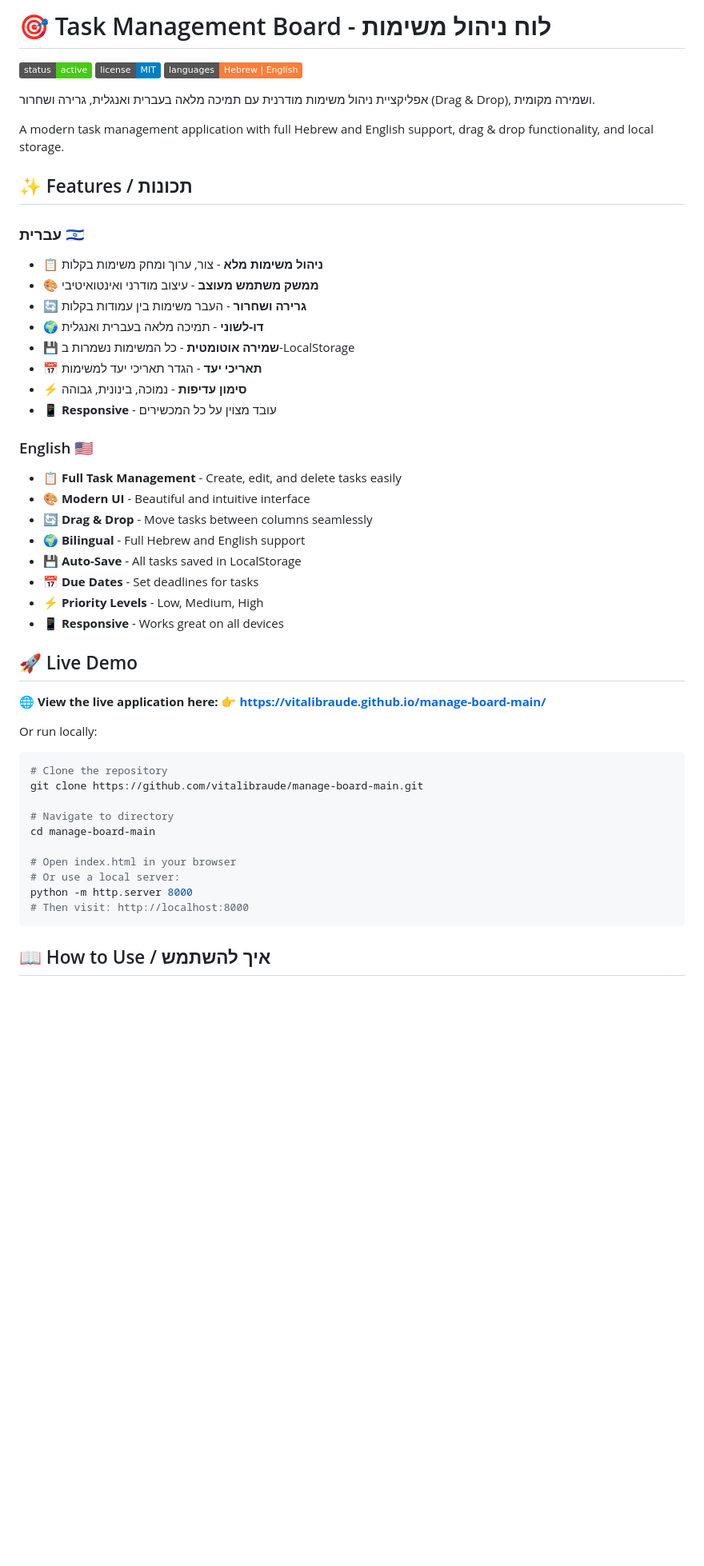
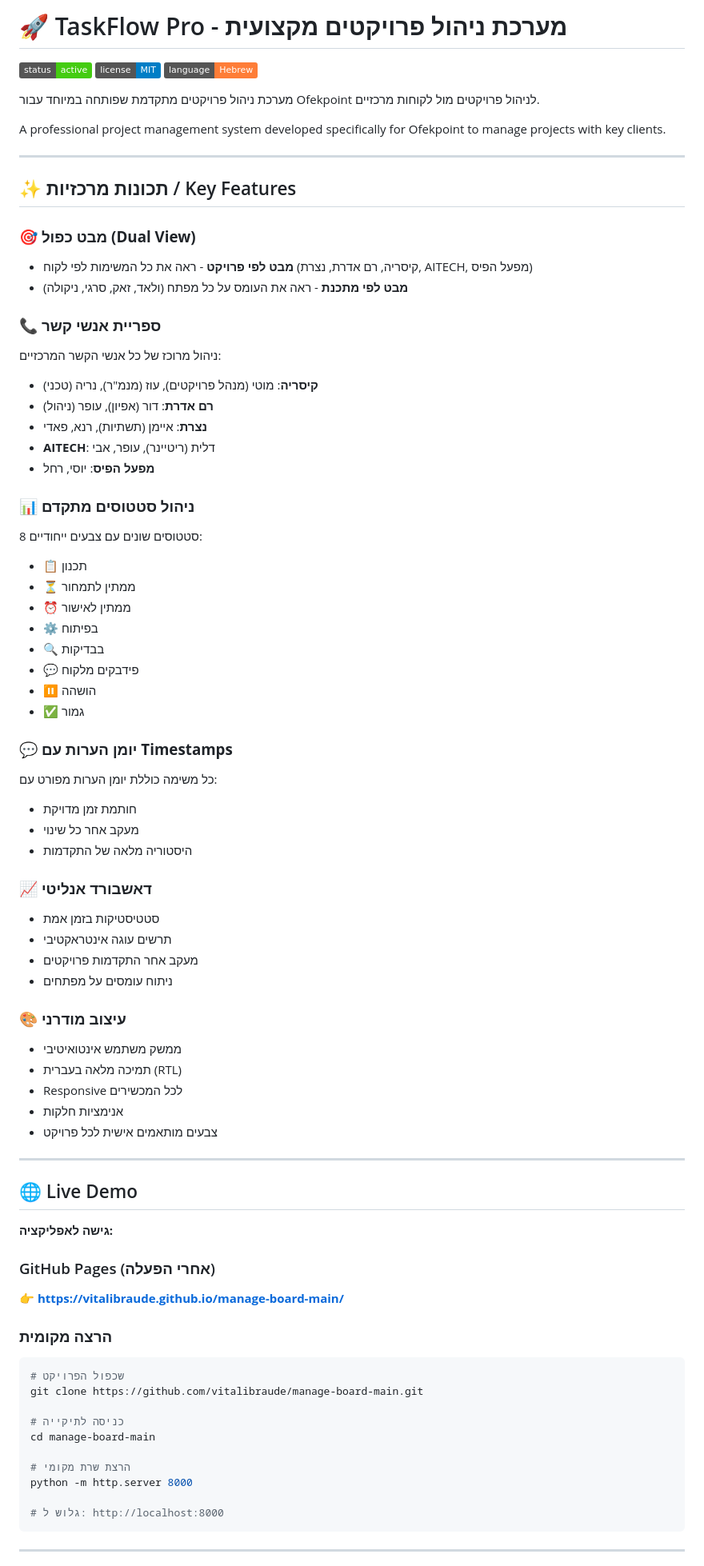
Before and after one commit to vitalibraude/manage-board-main, a Markdown page: README.md, the part around one of its changes. Shown at 80% size. GitHub-like rendering; badges without logos; blank space fills up the shorter version.

Commit message:
Update README with TaskFlow Pro documentation

````diff
--- a/README.md
+++ b/README.md
@@ -1,53 +1,81 @@
-# 🎯 Task Management Board - לוח ניהול משימות
+# 🚀 TaskFlow Pro - מערכת ניהול פרויקטים מקצועית
 
-![Task Board Demo](https://img.shields.io/badge/status-active-success)
+![TaskFlow Pro](https://img.shields.io/badge/status-active-success)
 ![License](https://img.shields.io/badge/license-MIT-blue)
-![Language](https://img.shields.io/badge/languages-Hebrew%20%7C%20English-orange)
+![Language](https://img.shields.io/badge/language-Hebrew-orange)
 
-אפליקציית ניהול משימות מודרנית עם תמיכה מלאה בעברית ואנגלית, גרירה ושחרור (Drag & Drop), ושמירה מקומית.
+מערכת ניהול פרויקטים מתקדמת שפותחה במיוחד עבור Ofekpoint לניהול פרויקטים מול לקוחות מרכזיים.
 
-A modern task management application with full Hebrew and English support, drag & drop functionality, and local storage.
+A professional project management system developed specifically for Ofekpoint to manage projects with key clients.
 
-## ✨ Features / תכונות
+---
 
-### עברית 🇮🇱
-- 📋 **ניהול משימות מלא** - צור, ערוך ומחק משימות בקלות
-- 🎨 **ממשק משתמש מעוצב** - עיצוב מודרני ואינטואיטיבי
-- 🔄 **גרירה ושחרור** - העבר משימות בין עמודות בקלות
-- 🌍 **דו-לשוני** - תמיכה מלאה בעברית ואנגלית
-- 💾 **שמירה אוטומטית** - כל המשימות נשמרות ב-LocalStorage
-- 📅 **תאריכי יעד** - הגדר תאריכי יעד למשימות
-- ⚡ **סימון עדיפות** - נמוכה, בינונית, גבוהה
-- 📱 **Responsive** - עובד מצוין על כל המכשירים
+## ✨ תכונות מרכזיות / Key Features
 
-### English 🇺🇸
-- 📋 **Full Task Management** - Create, edit, and delete tasks easily
-- 🎨 **Modern UI** - Beautiful and intuitive interface
-- 🔄 **Drag & Drop** - Move tasks between columns seamlessly
-- 🌍 **Bilingual** - Full Hebrew and English support
-- 💾 **Auto-Save** - All tasks saved in LocalStorage
-- 📅 **Due Dates** - Set deadlines for tasks
-- ⚡ **Priority Levels** - Low, Medium, High
-- 📱 **Responsive** - Works great on all devices
+### 🎯 **מבט כפול (Dual View)**
+- **מבט לפי פרויקט** - ראה את כל המשימות לפי לקוח (קיסריה, רם אדרת, נצרת, AITECH, מפעל הפיס)
+- **מבט לפי מתכנת** - ראה את העומס על כל מפתח (ולאד, זאק, סרגי, ניקולה)
 
-## 🚀 Live Demo
+### 📞 **ספריית אנשי קשר**
+ניהול מרוכז של כל אנשי הקשר המרכזיים:
+- **קיסריה**: מוטי (מנהל פרויקטים), עוז (מנמ"ר), נריה (טכני)
+- **רם אדרת**: דור (אפיון), עופר (ניהול)
+- **נצרת**: איימן (תשתיות), רנא, פאדי
+- **AITECH**: דלית (ריטיינר), עופר, אבי
+- **מפעל הפיס**: יוסי, רחל
 
-**🌐 View the live application here:**
+### 📊 **ניהול סטטוסים מתקדם**
+8 סטטוסים שונים עם צבעים ייחודיים:
+- 📋 תכנון
+- ⏳ ממתין לתמחור
+- ⏰ ממתין לאישור
+- ⚙️ בפיתוח
+- 🔍 בבדיקות
+- 💬 פידבקים מלקוח
+- ⏸️ הושהה
+- ✅ גמור
+
+### 💬 **יומן הערות עם Timestamps**
+כל משימה כוללת יומן הערות מפורט עם:
+- חותמת זמן מדויקת
+- מעקב אחר כל שינוי
+- היסטוריה מלאה של התקדמות
+
+### 📈 **דאשבורד אנליטי**
+- סטטיסטיקות בזמן אמת
+- תרשים עוגה אינטראקטיבי
+- מעקב אחר התקדמות פרויקטים
+- ניתוח עומסים על מפתחים
+
+### 🎨 **עיצוב מודרני**
+- ממשק משתמש אינטואיטיבי
+- תמיכה מלאה בעברית (RTL)
+- Responsive לכל המכשירים
+- אנימציות חלקות
+- צבעים מותאמים אישית לכל פרויקט
+
+---
+
+## 🌐 Live Demo
+
+**גישה לאפליקציה:**
+
+### GitHub Pages (אחרי הפעלה)
 👉 **https://vitalibraude.github.io/manage-board-main/**
 
-Or run locally:
+### הרצה מקומית
 ```bash
-# Clone the repository
+# שכפול הפרויקט
 git clone https://github.com/vitalibraude/manage-board-main.git
 
-# Navigate to directory
+# כניסה לתיקייה
 cd manage-board-main
 
-# Open index.html in your browser
-# Or use a local server:
+# הרצת שרת מקומי
 python -m http.server 8000
-# Then visit: http://localhost:8000
+
+# גלוש ל: http://localhost:8000
 ```
 
-## 📖 How to Use / איך להשתמש
+---
 
````
Also changed, not shown: other parts of README.md (+151 -88 lines).
